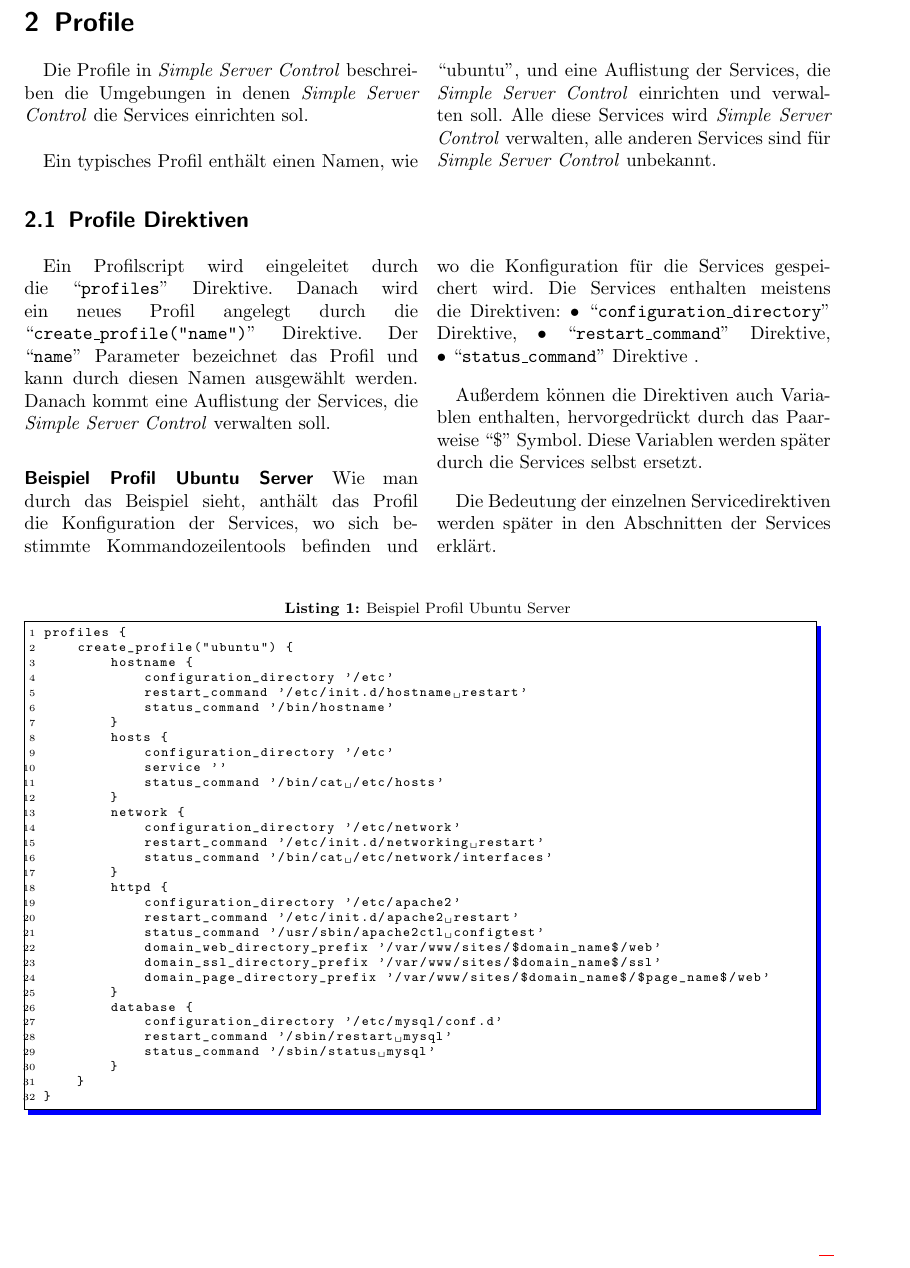
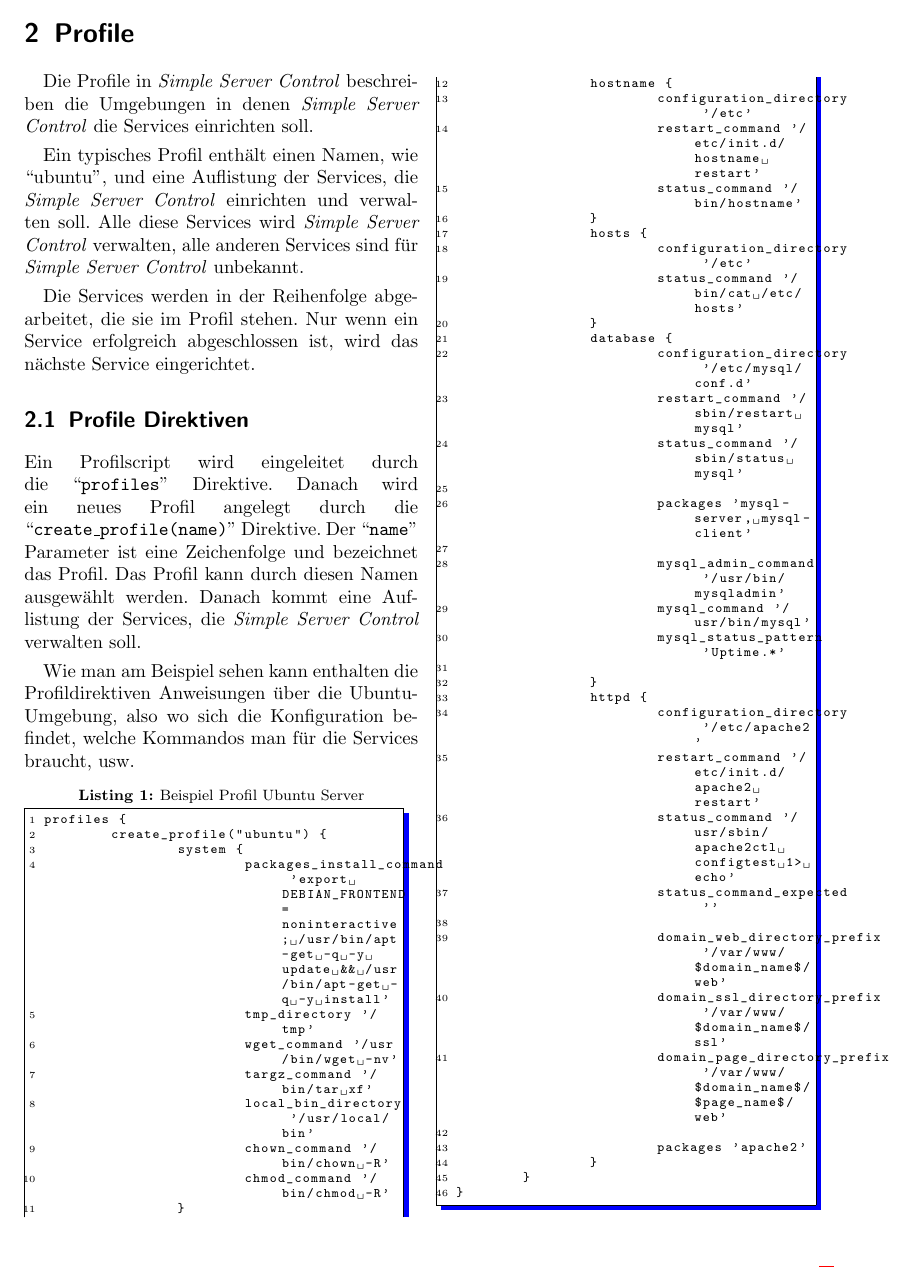
Before and after one commit to devent/sscontrol-docu, a LaTeX document (document.tex, which reads profiles.tex): part of page 4 of 5, cut so that both start at the same text. Compiled offline with pdfLaTeX; an older LaTeX class or package is replaced by its successor.

Commit message:
Update profiles

```diff
--- a/profiles.tex
+++ b/profiles.tex
@@ -3,49 +3,41 @@
 \begin{multicols}{2}
 
 Die Profile in \sscontrol{} beschreiben die Umgebungen in denen \sscontrol{} die
-Services einrichten sol.
+Services einrichten soll.
 
 Ein typisches Profil enthält einen Namen, wie ``ubuntu'', und eine Auflistung
 der Services, die \sscontrol{} einrichten und verwalten soll. Alle diese
 Services wird \sscontrol{} verwalten, alle anderen Services sind für
 \sscontrol{} unbekannt.
 
-\end{multicols}
+Die Services werden in der Reihenfolge abgearbeitet, die sie im Profil stehen.
+Nur wenn ein Service erfolgreich abgeschlossen ist, wird das nächste Service eingerichtet.
 
 \subsection{Profile Direktiven}
 
-\begin{multicols}{2}
-
 Ein Profilscript wird eingeleitet durch die \directive{profiles}.
 Danach wird ein neues Profil angelegt durch die
-\directive{create\_profile("name")}. Der \parameter{name} bezeichnet das Profil
-und kann durch diesen Namen ausgewählt werden. Danach kommt eine Auflistung der
+\directive{create\_profile(name)}. Der \parameter{name} ist eine Zeichenfolge und
+bezeichnet das Profil. Das Profil kann durch diesen Namen ausgewählt werden.
+Danach kommt eine Auflistung der
 Services, die \sscontrol{} verwalten soll.
 
-\paragraph{Beispiel Profil Ubuntu Server}
-
-Wie man durch das Beispiel sieht, anthält das Profil die Konfiguration der
-Services, wo sich bestimmte Kommandozeilentools befinden und wo die
-Konfiguration für die Services gespeichert wird. Die Services enthalten meistens
-die Direktiven:
-\begin{inparaitem}
-\item \directive{configuration\_directory},
-\item \directive{restart\_command},
-\item \directive{status\_command}
-\end{inparaitem}.
-
-Außerdem können die Direktiven auch Variablen enthalten, hervorgedrückt durch
-das Paarweise ``\$'' Symbol. Diese Variablen werden später durch die Services
-selbst ersetzt.
-
-Die Bedeutung der einzelnen Servicedirektiven werden später in den Abschnitten
-der Services erklärt.
-
-\end{multicols}
+Wie man am Beispiel sehen kann enthalten die Profildirektiven Anweisungen
+über die Ubuntu-Umgebung, also wo sich die Konfiguration befindet, welche
+Kommandos man für die Services braucht, usw.
 
 \begin{lstlisting}[style=Java, caption=Beispiel Profil Ubuntu Server]
 profiles {
 	create_profile("ubuntu") {
+		system {
+			packages_install_command 'export DEBIAN_FRONTEND=noninteractive; /usr/bin/apt-get -q -y update && /usr/bin/apt-get -q -y install'
+			tmp_directory '/tmp'
+			wget_command '/usr/bin/wget -nv'
+			targz_command '/bin/tar xf'
+			local_bin_directory '/usr/local/bin'
+			chown_command '/bin/chown -R'
+			chmod_command '/bin/chmod -R'
+		}
 		hostname {
 			configuration_directory '/etc'
 			restart_command '/etc/init.d/hostname restart'
@@ -53,27 +45,34 @@ profiles {
 		}
 		hosts {
 			configuration_directory '/etc'
-            service ''
 			status_command '/bin/cat /etc/hosts'
-        }
-        network {
-            configuration_directory '/etc/network'
-            restart_command '/etc/init.d/networking restart'
-            status_command '/bin/cat /etc/network/interfaces'
-        }
-        httpd {
-            configuration_directory '/etc/apache2'
-            restart_command '/etc/init.d/apache2 restart'
-            status_command '/usr/sbin/apache2ctl configtest'
-            domain_web_directory_prefix '/var/www/sites/$domain_name$/web'
-            domain_ssl_directory_prefix '/var/www/sites/$domain_name$/ssl'
-            domain_page_directory_prefix '/var/www/sites/$domain_name$/$page_name$/web'
 		}
 		database {
 			configuration_directory '/etc/mysql/conf.d'
 			restart_command '/sbin/restart mysql'
 			status_command '/sbin/status mysql'
+
+			packages 'mysql-server, mysql-client'
+
+			mysql_admin_command '/usr/bin/mysqladmin'
+			mysql_command '/usr/bin/mysql'
+			mysql_status_pattern 'Uptime.*'
+
+		}
+		httpd {
+			configuration_directory '/etc/apache2'
+			restart_command '/etc/init.d/apache2 restart'
+			status_command '/usr/sbin/apache2ctl configtest 1> echo'
+			status_command_expected ''
+
+			domain_web_directory_prefix '/var/www/$domain_name$/web'
+			domain_ssl_directory_prefix '/var/www/$domain_name$/ssl'
+			domain_page_directory_prefix '/var/www/$domain_name$/$page_name$/web'
+
+			packages 'apache2'
 		}
 	}
 }
 \end{lstlisting}
+
+\end{multicols}
```
Lines whose indentation alone changed are shown as unchanged.
